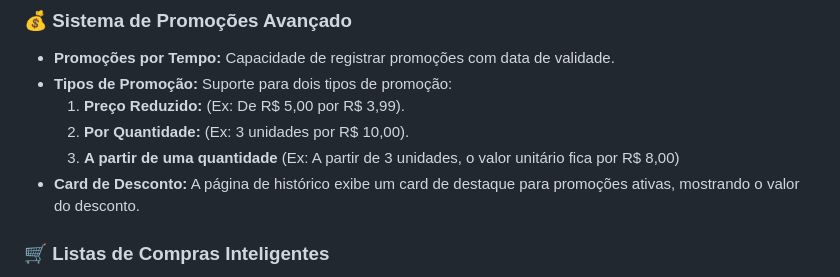
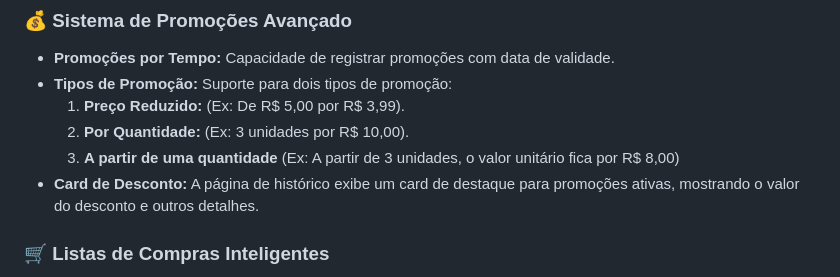
Before and after one commit to MestreUDK/PriceApp, a Markdown page: README.md, the part around the change. GitHub-like rendering.

Commit message:
Atualizar o README.md

```diff
--- a/README.md
+++ b/README.md
@@ -44,7 +44,7 @@ O PriceApp foi construído com um roadmap robusto, resultando nas seguintes func
     1.  **Preço Reduzido:** (Ex: De R$ 5,00 por R$ 3,99).
     2.  **Por Quantidade:** (Ex: 3 unidades por R$ 10,00).
     3. **A partir de uma quantidade** (Ex: A partir de 3 unidades, o valor unitário fica por R$ 8,00)
-* **Card de Desconto:** A página de histórico exibe um card de destaque para promoções ativas, mostrando o valor do desconto.
+* **Card de Desconto:** A página de histórico exibe um card de destaque para promoções ativas, mostrando o valor do desconto e outros detalhes.
 
 ### 🛒 Listas de Compras Inteligentes
 * **Criação de Listas:** Usuários podem criar e gerenciar múltiplas listas de compras (Ex: "Compras da Semana", "Churrasco").
```
